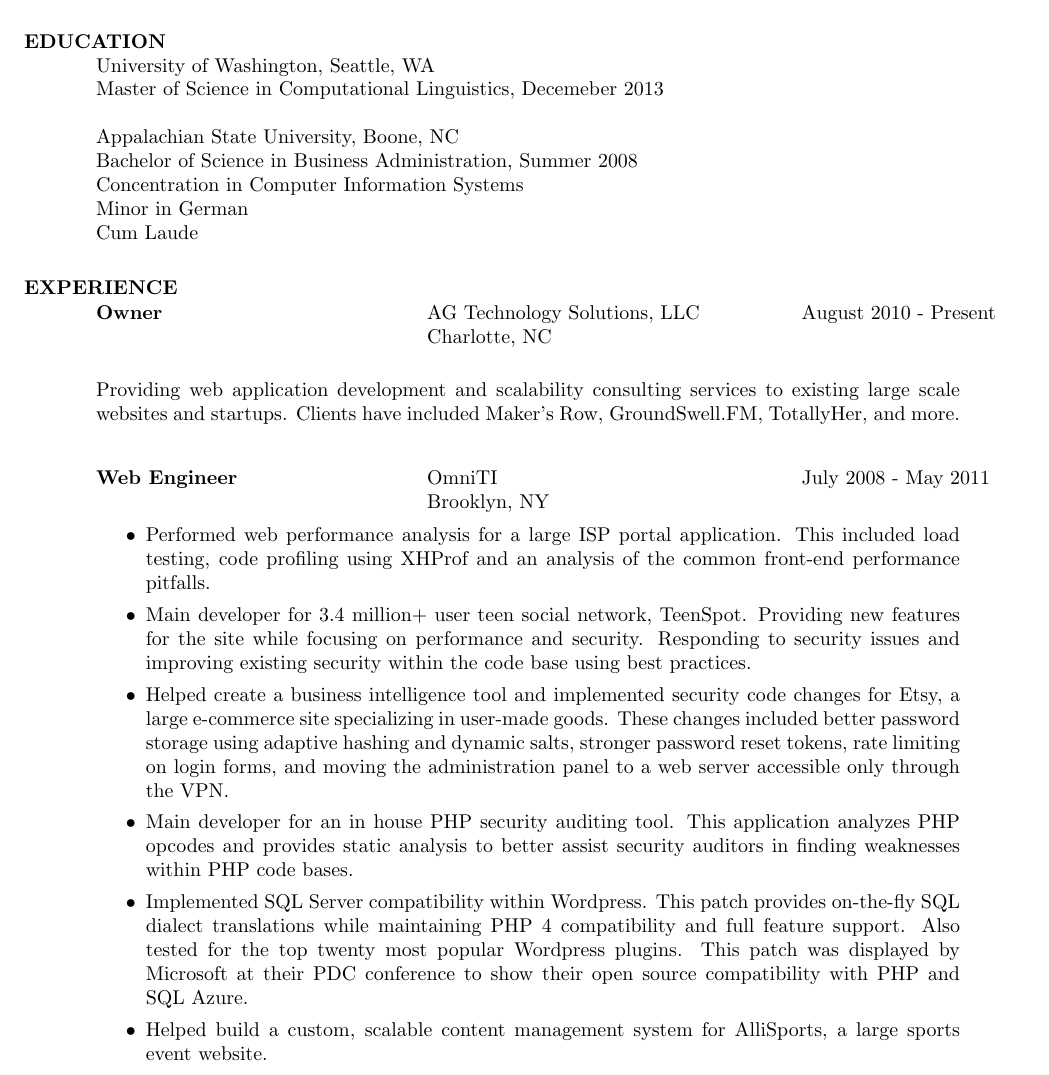
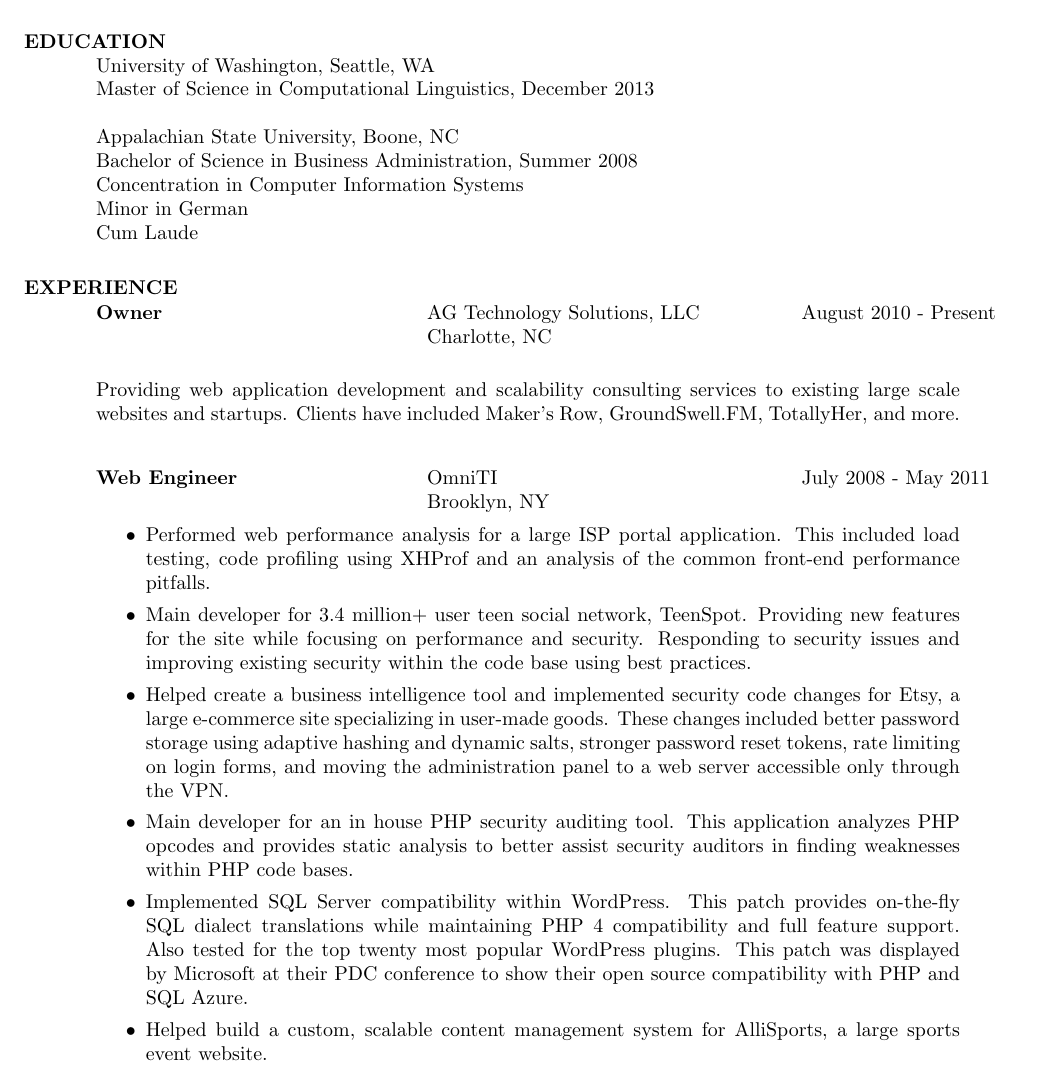
Before and after one commit to agentile/resume, a LaTeX CV (resume.tex): part of page 1 of 2, cut so that both start at the same text. Compiled offline with pdfLaTeX.

Commit message:
Fix typos

```diff
--- a/resume.tex
+++ b/resume.tex
@@ -16,7 +16,7 @@
 
 \section{EDUCATION}
     University of Washington, Seattle, WA  \\
-    Master of Science in Computational Linguistics, Decemeber 2013
+    Master of Science in Computational Linguistics, December 2013
 
     Appalachian State University, Boone, NC  \\
     Bachelor of Science in Business Administration, Summer 2008   \\
@@ -43,7 +43,7 @@
     \item Main developer for 3.4 million+ user teen social network, TeenSpot. Providing new features for the site while focusing on performance and security. Responding to security issues and improving existing security within the code base using best practices.
     \item Helped create a business intelligence tool and implemented security code changes for Etsy, a large e-commerce site specializing in user-made goods. These changes included better password storage using adaptive hashing and dynamic salts, stronger password reset tokens, rate limiting on login forms, and moving the administration panel to a web server accessible only through the VPN.
     \item Main developer for an in house PHP security auditing tool. This application analyzes PHP opcodes and provides static analysis to better assist security auditors in finding weaknesses within PHP code bases.
-    \item Implemented SQL Server compatibility within Wordpress. This patch provides on-the-fly SQL dialect translations while maintaining PHP 4 compatibility and full feature support. Also tested for the top twenty most popular Wordpress plugins. This patch was displayed by Microsoft at their PDC conference to show their open source compatibility with PHP and SQL Azure.
+    \item Implemented SQL Server compatibility within WordPress. This patch provides on-the-fly SQL dialect translations while maintaining PHP 4 compatibility and full feature support. Also tested for the top twenty most popular WordPress plugins. This patch was displayed by Microsoft at their PDC conference to show their open source compatibility with PHP and SQL Azure.
     \item Helped build a custom, scalable content management system for AlliSports, a large sports event website.
     \item Assisted in several PHP security audits.
     \end{itemize}
```
